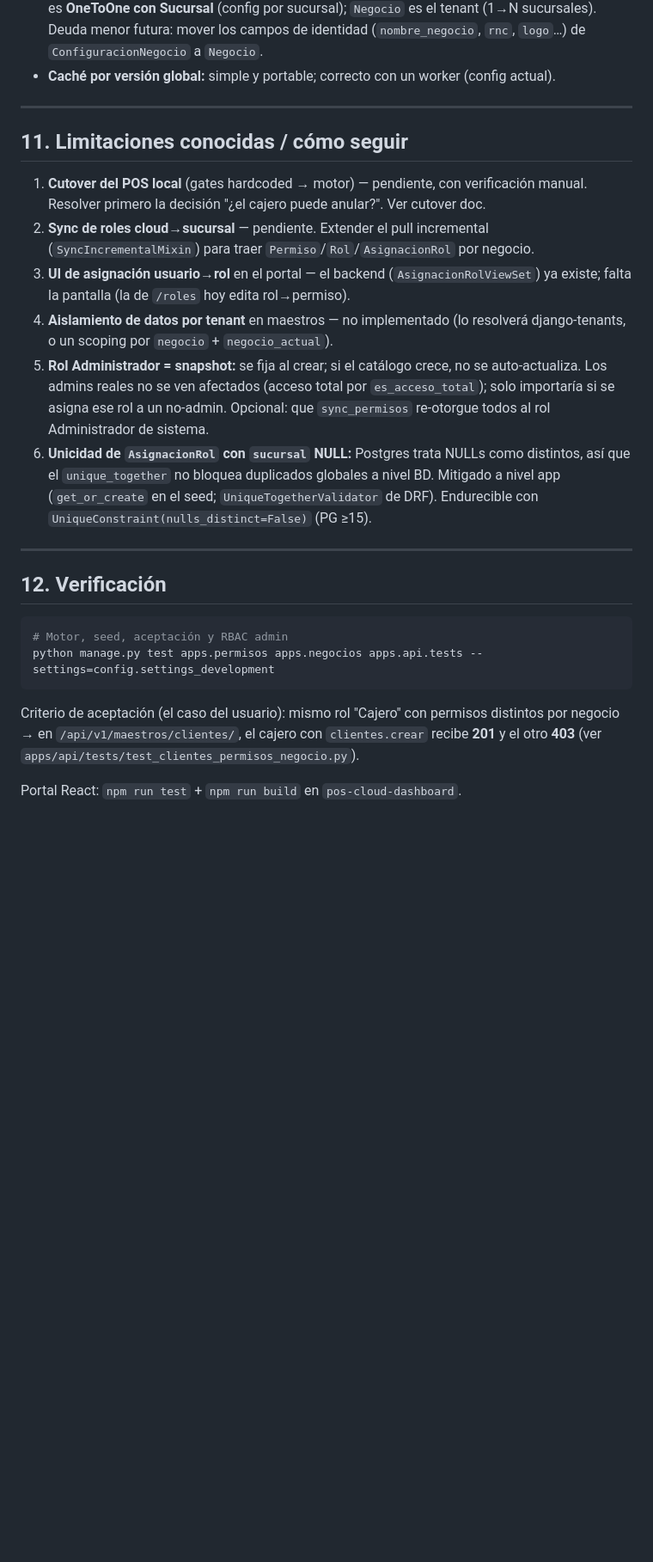
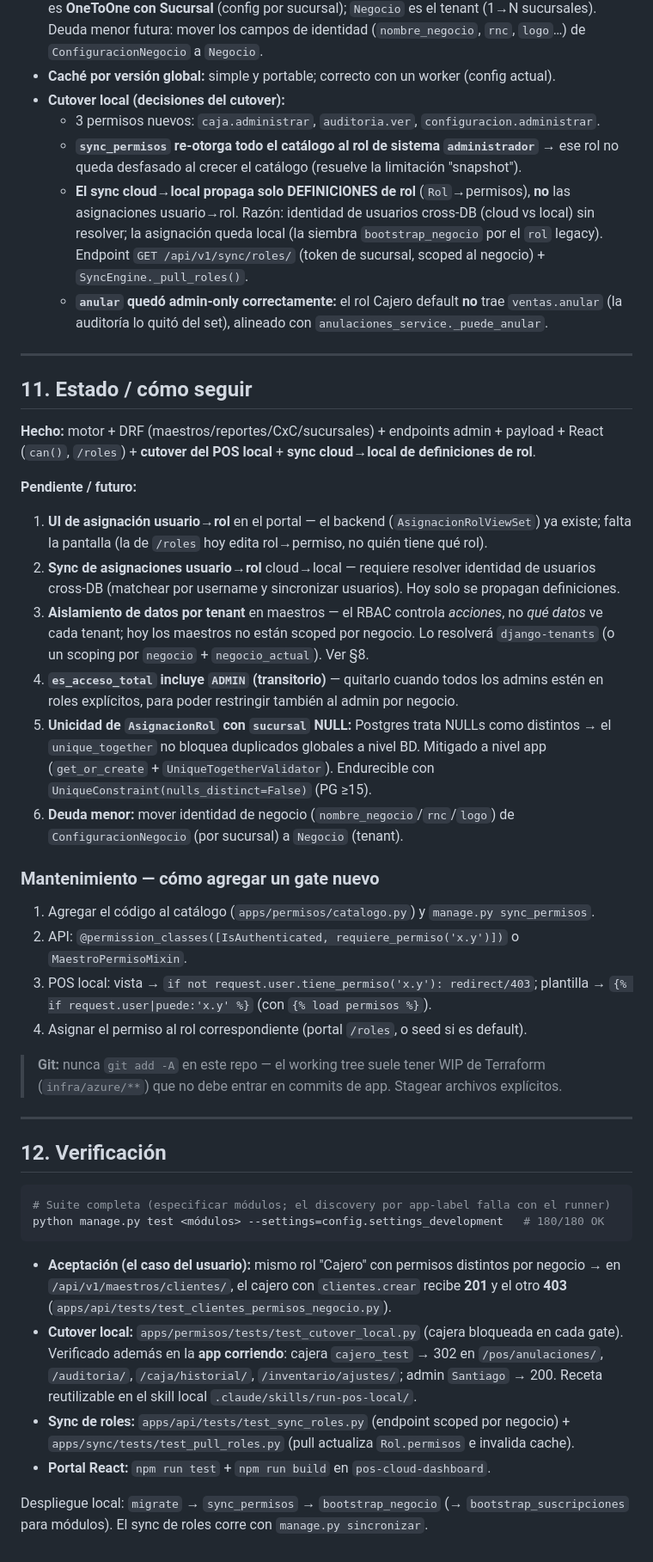
Before and after one commit to GenaoKing/pos_fifo_system, a Markdown page: docs/RBAC_PERMISOS.md, the part around one of its changes. Shown at 86% size. Rendered like a GitHub page; blank space fills up the shorter version.

````diff
--- a/docs/RBAC_PERMISOS.md
+++ b/docs/RBAC_PERMISOS.md
@@ -228,38 +234,68 @@ Orden de merge: keystone → PR1/PR2/PR4/audit → PR3.
   tenant (1→N sucursales). Deuda menor futura: mover los campos de identidad
   (`nombre_negocio`, `rnc`, `logo`…) de `ConfiguracionNegocio` a `Negocio`.
 - **Caché por versión global:** simple y portable; correcto con un worker (config actual).
+- **Cutover local (decisiones del cutover):**
+  - 3 permisos nuevos: `caja.administrar`, `auditoria.ver`, `configuracion.administrar`.
+  - **`sync_permisos` re-otorga todo el catálogo al rol de sistema `administrador`** → ese rol
+    no queda desfasado al crecer el catálogo (resuelve la limitación "snapshot").
+  - **El sync cloud→local propaga solo DEFINICIONES de rol** (`Rol`→permisos), **no** las
+    asignaciones usuario→rol. Razón: identidad de usuarios cross-DB (cloud vs local) sin resolver;
+    la asignación queda local (la siembra `bootstrap_negocio` por el `rol` legacy). Endpoint
+    `GET /api/v1/sync/roles/` (token de sucursal, scoped al negocio) + `SyncEngine._pull_roles()`.
+  - **`anular` quedó admin-only correctamente:** el rol Cajero default **no** trae `ventas.anular`
+    (la auditoría lo quitó del set), alineado con `anulaciones_service._puede_anular`.
 
 ---
 
-## 11. Limitaciones conocidas / cómo seguir
+## 11. Estado / cómo seguir
 
-1. **Cutover del POS local** (gates hardcoded → motor) — pendiente, con verificación manual.
-   Resolver primero la decisión "¿el cajero puede anular?". Ver cutover doc.
-2. **Sync de roles cloud→sucursal** — pendiente. Extender el pull incremental
-   (`SyncIncrementalMixin`) para traer `Permiso`/`Rol`/`AsignacionRol` por negocio.
-3. **UI de asignación usuario→rol** en el portal — el backend (`AsignacionRolViewSet`) ya
-   existe; falta la pantalla (la de `/roles` hoy edita rol→permiso).
-4. **Aislamiento de datos por tenant** en maestros — no implementado (lo resolverá
-   django-tenants, o un scoping por `negocio` + `negocio_actual`).
-5. **Rol Administrador = snapshot:** se fija al crear; si el catálogo crece, no se auto-actualiza.
-   Los admins reales no se ven afectados (acceso total por `es_acceso_total`); solo importaría
-   si se asigna ese rol a un no-admin. Opcional: que `sync_permisos` re-otorgue todos al rol
-   Administrador de sistema.
-6. **Unicidad de `AsignacionRol` con `sucursal` NULL:** Postgres trata NULLs como distintos, así
-   que el `unique_together` no bloquea duplicados globales a nivel BD. Mitigado a nivel app
-   (`get_or_create` en el seed; `UniqueTogetherValidator` de DRF). Endurecible con
+**Hecho:** motor + DRF (maestros/reportes/CxC/sucursales) + endpoints admin + payload + React
+(`can()`, `/roles`) + **cutover del POS local** + **sync cloud→local de definiciones de rol**.
+
+**Pendiente / futuro:**
+1. **UI de asignación usuario→rol** en el portal — el backend (`AsignacionRolViewSet`) ya existe;
+   falta la pantalla (la de `/roles` hoy edita rol→permiso, no quién tiene qué rol).
+2. **Sync de asignaciones usuario→rol** cloud→local — requiere resolver identidad de usuarios
+   cross-DB (matchear por username y sincronizar usuarios). Hoy solo se propagan definiciones.
+3. **Aislamiento de datos por tenant** en maestros — el RBAC controla *acciones*, no *qué datos*
+   ve cada tenant; hoy los maestros no están scoped por negocio. Lo resolverá `django-tenants`
+   (o un scoping por `negocio` + `negocio_actual`). Ver §8.
+4. **`es_acceso_total` incluye `ADMIN` (transitorio)** — quitarlo cuando todos los admins estén
+   en roles explícitos, para poder restringir también al admin por negocio.
+5. **Unicidad de `AsignacionRol` con `sucursal` NULL:** Postgres trata NULLs como distintos →
+   el `unique_together` no bloquea duplicados globales a nivel BD. Mitigado a nivel app
+   (`get_or_create` + `UniqueTogetherValidator`). Endurecible con
    `UniqueConstraint(nulls_distinct=False)` (PG ≥15).
+6. **Deuda menor:** mover identidad de negocio (`nombre_negocio`/`rnc`/`logo`) de
+   `ConfiguracionNegocio` (por sucursal) a `Negocio` (tenant).
+
+### Mantenimiento — cómo agregar un gate nuevo
+1. Agregar el código al catálogo (`apps/permisos/catalogo.py`) y `manage.py sync_permisos`.
+2. API: `@permission_classes([IsAuthenticated, requiere_permiso('x.y')])` o `MaestroPermisoMixin`.
+3. POS local: vista → `if not request.user.tiene_permiso('x.y'): redirect/403`; plantilla →
+   `{% if request.user|puede:'x.y' %}` (con `{% load permisos %}`).
+4. Asignar el permiso al rol correspondiente (portal `/roles`, o seed si es default).
+> **Git:** nunca `git add -A` en este repo — el working tree suele tener WIP de Terraform
+> (`infra/azure/**`) que no debe entrar en commits de app. Stagear archivos explícitos.
 
 ---
 
 ## 12. Verificación
 
 ```bash
-# Motor, seed, aceptación y RBAC admin
-python manage.py test apps.permisos apps.negocios apps.api.tests --settings=config.settings_development
+# Suite completa (especificar módulos; el discovery por app-label falla con el runner)
+python manage.py test <módulos> --settings=config.settings_development   # 180/180 OK
 ```
-Criterio de aceptación (el caso del usuario): mismo rol "Cajero" con permisos distintos por
-negocio → en `/api/v1/maestros/clientes/`, el cajero con `clientes.crear` recibe **201** y el
-otro **403** (ver `apps/api/tests/test_clientes_permisos_negocio.py`).
+- **Aceptación (el caso del usuario):** mismo rol "Cajero" con permisos distintos por negocio →
+  en `/api/v1/maestros/clientes/`, el cajero con `clientes.crear` recibe **201** y el otro **403**
+  (`apps/api/tests/test_clientes_permisos_negocio.py`).
+- **Cutover local:** `apps/permisos/tests/test_cutover_local.py` (cajera bloqueada en cada gate).
+  Verificado además en la **app corriendo**: cajera `cajero_test` → 302 en `/pos/anulaciones/`,
+  `/auditoria/`, `/caja/historial/`, `/inventario/ajustes/`; admin `Santiago` → 200. Receta
+  reutilizable en el skill local `.claude/skills/run-pos-local/`.
+- **Sync de roles:** `apps/api/tests/test_sync_roles.py` (endpoint scoped por negocio) +
+  `apps/sync/tests/test_pull_roles.py` (pull actualiza `Rol.permisos` e invalida cache).
+- **Portal React:** `npm run test` + `npm run build` en `pos-cloud-dashboard`.
 
-Portal React: `npm run test` + `npm run build` en `pos-cloud-dashboard`.
+Despliegue local: `migrate` → `sync_permisos` → `bootstrap_negocio` (→ `bootstrap_suscripciones`
+para módulos). El sync de roles corre con `manage.py sincronizar`.
````
Also changed, not shown: other parts of docs/RBAC_PERMISOS.md (+22 -16 lines), docs/RBAC_LOCAL_CUTOVER_PENDIENTE.md (+7 -3 lines), docs/ROADMAP_CLOUD.md (+2 -2 lines).
